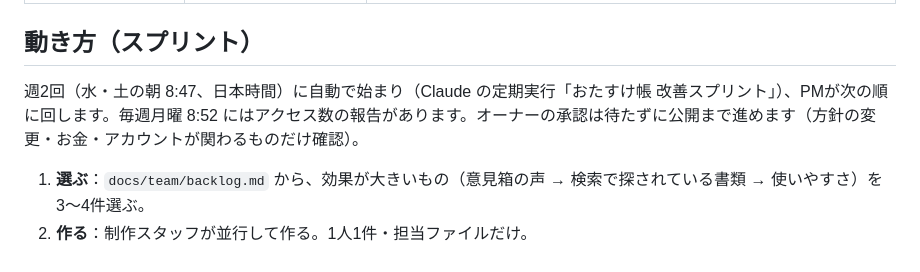
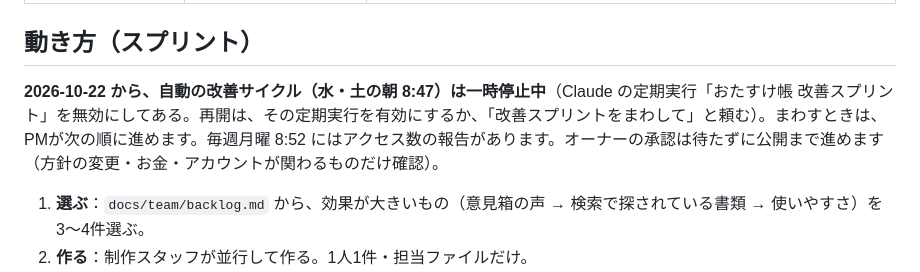
Before and after one commit to masahiro20/-, a Markdown page: docs/team.md, the part around the change. GitHub-like rendering.

Commit message:
Pause the automatic improvement sprints; keep weekly analytics report
Co-Authored-By: Claude Sonnet 5.5 <noreply@anthropic.com>
Claude-Session: https://claude.ai/code/session_0175DMcePWN1dCfjcqqvkSfr

```diff
--- a/docs/team.md
+++ b/docs/team.md
@@ -14,7 +14,7 @@
 
 ## 動き方（スプリント）
 
-週2回（水・土の朝 8:47、日本時間）に自動で始まり（Claude の定期実行「おたすけ帳 改善スプリント」）、PMが次の順に回します。毎週月曜 8:52 にはアクセス数の報告があります。オーナーの承認は待たずに公開まで進めます（方針の変更・お金・アカウントが関わるものだけ確認）。
+**2026-10-22 から、自動の改善サイクル（水・土の朝 8:47）は一時停止中**（Claude の定期実行「おたすけ帳 改善スプリント」を無効にしてある。再開は、その定期実行を有効にするか、「改善スプリントをまわして」と頼む）。まわすときは、PMが次の順に進めます。毎週月曜 8:52 にはアクセス数の報告があります。オーナーの承認は待たずに公開まで進めます（方針の変更・お金・アカウントが関わるものだけ確認）。
 
 1. **選ぶ**：`docs/team/backlog.md` から、効果が大きいもの（意見箱の声 → 検索で探されている書類 → 使いやすさ）を3〜4件選ぶ。
 2. **作る**：制作スタッフが並行して作る。1人1件・担当ファイルだけ。
```
Also changed, not shown: docs/team/backlog.md (+1 -0 lines).
